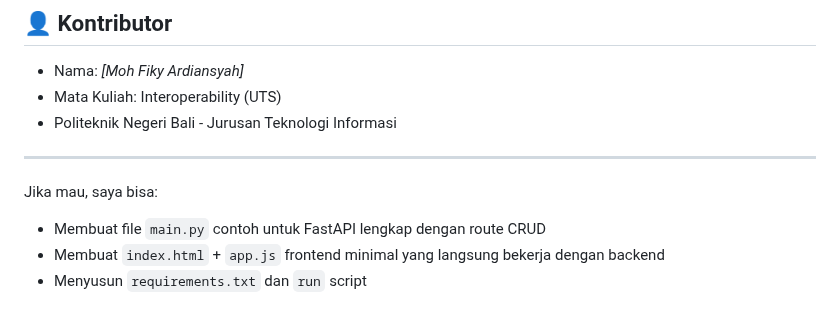
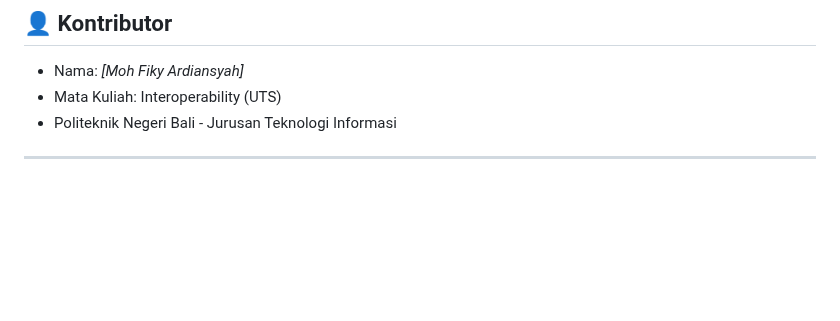
Before and after one commit to fikyardiansyah/interoperability-final-fiky-ardiansya, a Markdown page: README.md, the part around the change. Drawn GitHub-style; blank space fills up the shorter version.

```diff
--- a/README.md
+++ b/README.md
@@ -211,9 +211,3 @@ fetch(`${API_URL}/participants/register`, {
 * Politeknik Negeri Bali - Jurusan Teknologi Informasi
 
 ---
-
-Jika mau, saya bisa:
-
-* Membuat file `main.py` contoh untuk FastAPI lengkap dengan route CRUD
-* Membuat `index.html` + `app.js` frontend minimal yang langsung bekerja dengan backend
-* Menyusun `requirements.txt` dan `run` script
```
